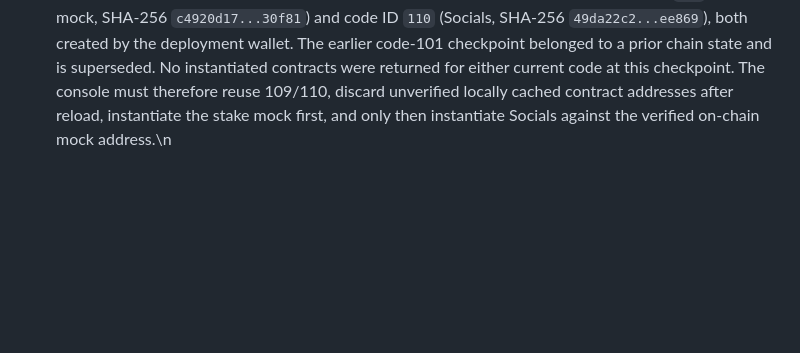
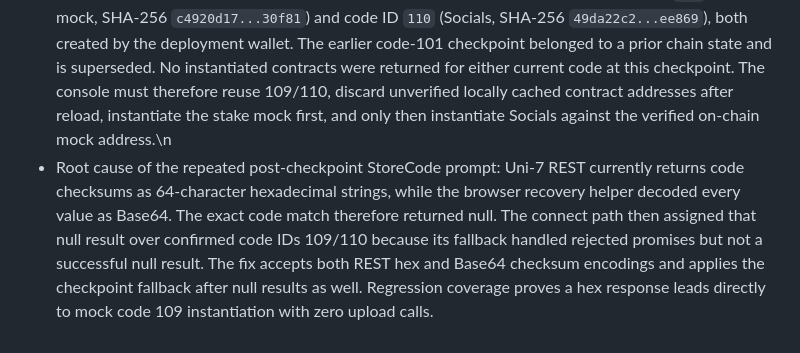
Before and after one commit to cristianoneta/neta-website, a Markdown page: docs/NETA_REBORN_CHECKPOINT.md, the part around the change. Rendered like a GitHub page; blank space fills up the shorter version.

Commit message:
Fix Uni-7 hex checksum recovery

```diff
--- a/docs/NETA_REBORN_CHECKPOINT.md
+++ b/docs/NETA_REBORN_CHECKPOINT.md
@@ -1287,3 +1287,4 @@ Phase 2's pilot implementation was isolated in `src/swap-signing-client.js`, `re
 - At the observed gas limit, the new fee is approximately `0.115652 JUNOX`. The failed insufficient-fee broadcast did not deploy a contract.
 - Deployment state at the end of this note: wallet connection succeeds and reports 110 JUNOX; stake mock and Socials contract addresses are still null until the user retries step 02 with the updated live bundle.
 \n- Later Uni-7 chain inspection showed the current audited uploads at code ID `109` (stake mock, SHA-256 `c4920d17...30f81`) and code ID `110` (Socials, SHA-256 `49da22c2...ee869`), both created by the deployment wallet. The earlier code-101 checkpoint belonged to a prior chain state and is superseded. No instantiated contracts were returned for either current code at this checkpoint. The console must therefore reuse 109/110, discard unverified locally cached contract addresses after reload, instantiate the stake mock first, and only then instantiate Socials against the verified on-chain mock address.\n
+- Root cause of the repeated post-checkpoint StoreCode prompt: Uni-7 REST currently returns code checksums as 64-character hexadecimal strings, while the browser recovery helper decoded every value as Base64. The exact code match therefore returned null. The connect path then assigned that null result over confirmed code IDs 109/110 because its fallback handled rejected promises but not a successful null result. The fix accepts both REST hex and Base64 checksum encodings and applies the checkpoint fallback after null results as well. Regression coverage proves a hex response leads directly to mock code 109 instantiation with zero upload calls.
```
